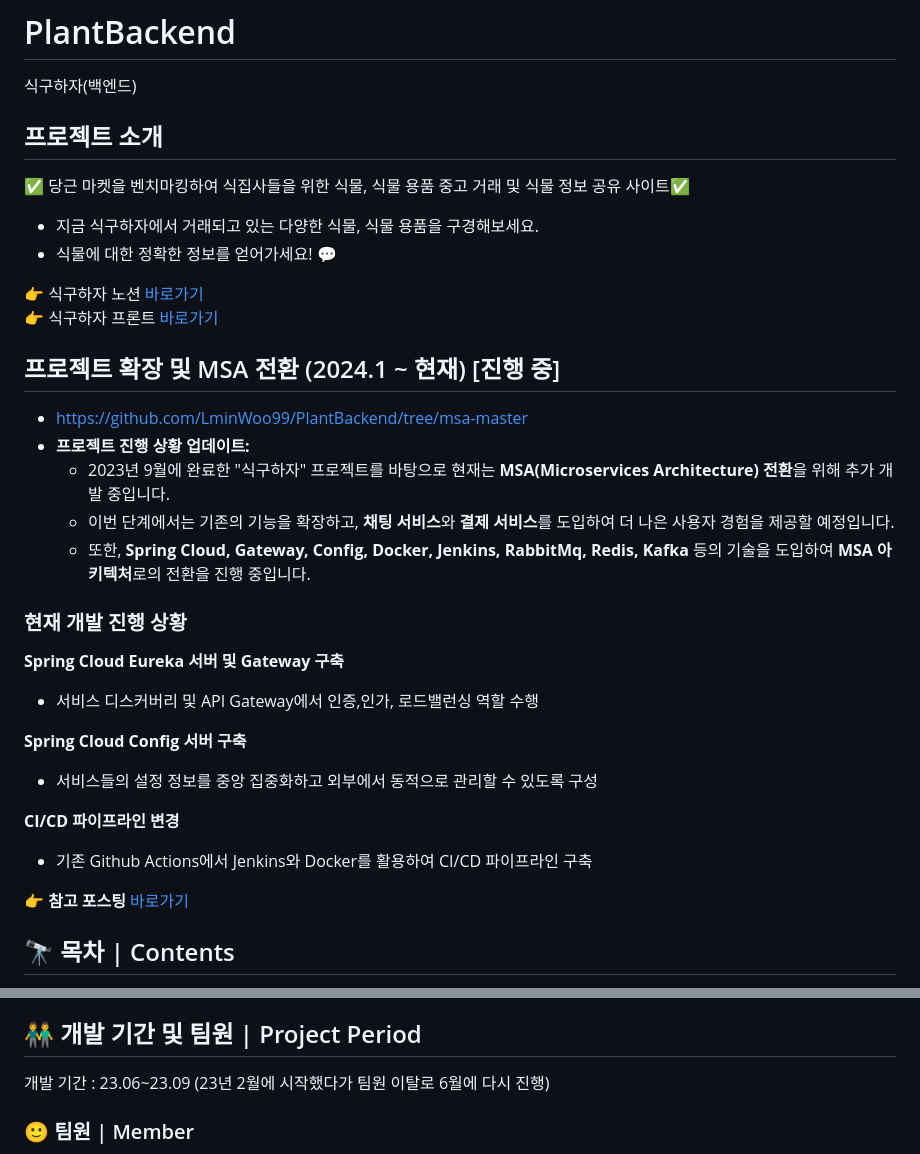
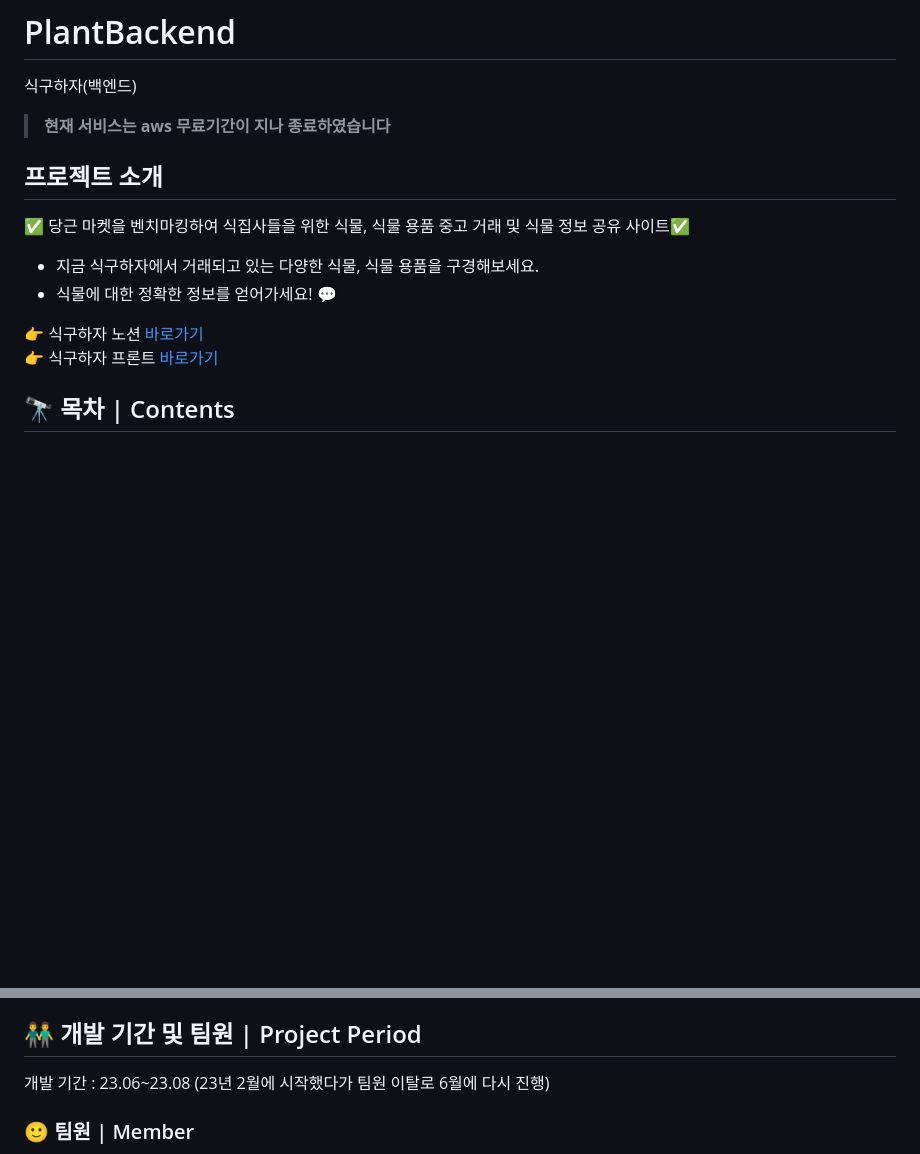
Before and after one commit to LminWoo99/PlantBackend, a Markdown page: README.md, 2 parts joined by grey strips. Drawn GitHub-style; blank space fills up the shorter version.

```diff
--- a/README.md
+++ b/README.md
@@ -1,36 +1,16 @@
 # PlantBackend
 식구하자(백엔드)
+>__현재 서비스는 aws 무료기간이 지나 종료하였습니다__
 ## 프로젝트 소개
 ✅ 당근 마켓을 벤치마킹하여 식집사들을 위한 식물, 식물 용품 중고 거래 및 식물 정보 공유 사이트✅
 - 지금 식구하자에서 거래되고 있는 다양한 식물, 식물 용품을 구경해보세요.
 - 식물에 대한 정확한 정보를 얻어가세요! 💬
-
- 👉 식구하자 노션 [바로가기](https://gleaming-plant-c17.notion.site/9ac3a2906dbc43149237f3c8365b7df9?pvs=4)<br/>
- 👉 식구하자 프론트 [바로가기](https://github.com/Hanttogang/Plant_Frontend)
   <br/>
 
-## 프로젝트 확장 및 MSA 전환 (2024.1 ~ 현재) [진행 중]
 
-- https://github.com/LminWoo99/PlantBackend/tree/msa-master
-- **프로젝트 진행 상황 업데이트:**
-    - 2023년 9월에 완료한 "식구하자" 프로젝트를 바탕으로 현재는 **MSA(Microservices Architecture) 전환**을 위해 추가 개발 중입니다.
-    - 이번 단계에서는 기존의 기능을 확장하고, **채팅 서비스**와 **결제 서비스**를 도입하여 더 나은 사용자 경험을 제공할 예정입니다.
-    - 또한, **Spring Cloud, Gateway, Config, Docker, Jenkins, RabbitMq, Redis, Kafka** 등의 기술을 도입하여 **MSA 아키텍처**로의 전환을 진행 중입니다.
-### 현재 개발 진행 상황
-  **Spring Cloud Eureka 서버 및 Gateway 구축**
 
-  - 서비스 디스커버리 및 API Gateway에서 인증,인가, 로드밸런싱 역할 수행
-
-  **Spring Cloud Config 서버 구축**
-
-  - 서비스들의 설정 정보를 중앙 집중화하고 외부에서 동적으로 관리할 수 있도록 구성
-
-  **CI/CD 파이프라인 변경**
-
-  - 기존 Github Actions에서 Jenkins와 Docker를 활용하여 CI/CD 파이프라인 구축
-
-👉 **참고 포스팅** [바로가기](https://velog.io/@mw310/%EC%8B%9D%EA%B5%AC%ED%95%98%EC%9E%90-%ED%94%84%EB%A1%9C%EC%A0%9D%ED%8A%B8-%EA%B8%B0%EB%8A%A5-%EC%B6%94%EA%B0%80-%EB%B0%8F-MSA-%EC%A0%81%EC%9A%A9)
-
+ 👉 식구하자 노션 [바로가기](https://www.notion.so/513e3f3e40cf4b1c989de585de632618)<br/>
+ 👉 식구하자 프론트 [바로가기](https://github.com/Hanttogang/Plant_Frontend)
 ## 🔭 목차 | Contents
 1️⃣ [개발 기간 및 팀원](#-개발-기간--project-period) <br/>
 2️⃣ [아키텍처](#-아키텍처--architecture) <br/>
@@ -46,7 +26,7 @@
 
 ## 👬 개발 기간 및 팀원 | Project Period
 
-개발 기간 : 23.06~23.09 (23년 2월에 시작했다가 팀원 이탈로 6월에 다시 진행)
+개발 기간 : 23.06~23.08 (23년 2월에 시작했다가 팀원 이탈로 6월에 다시 진행)
 ### 🙂 팀원 | Member
 총 3명
 <br>
```
